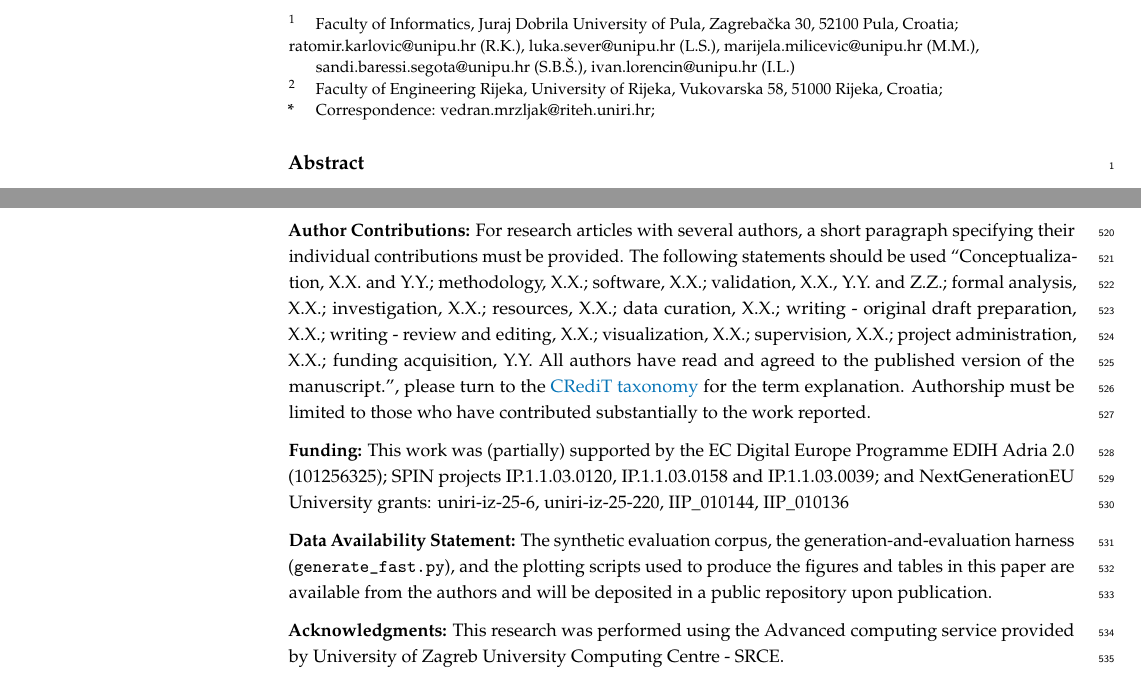
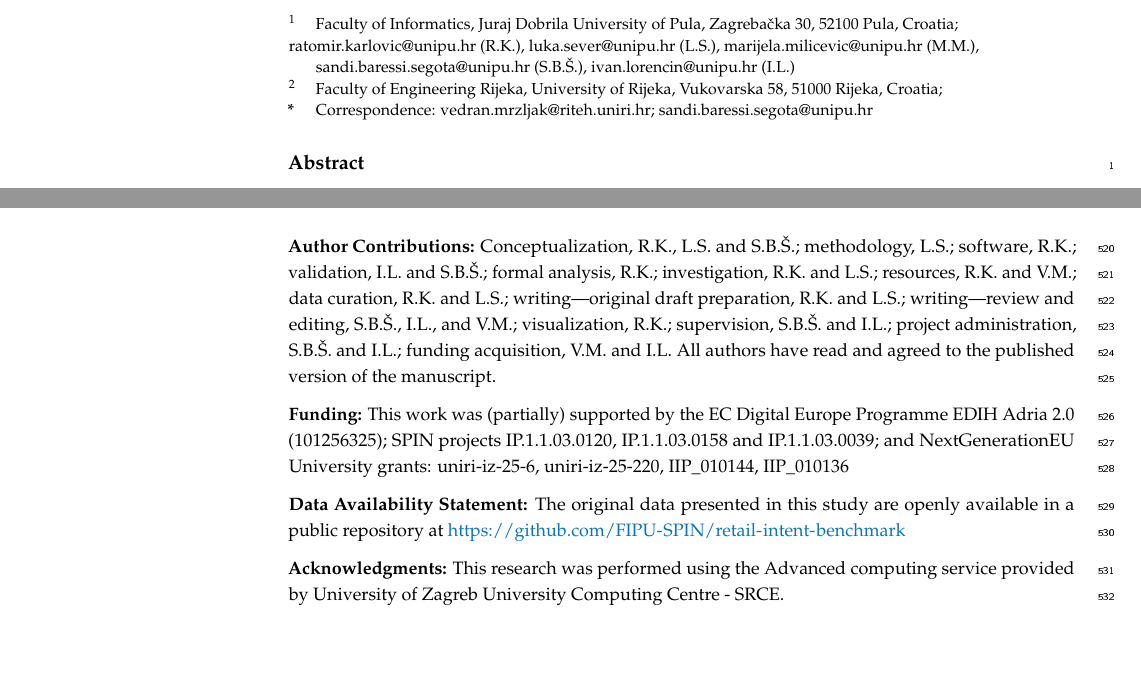
Before and after one commit to FIPU-SPIN/retail-intent-benchmark-latex, a LaTeX paper (Benchmarking Local Large Language Models for Structured Knowledge Extraction in Conversational Commerce.tex): two parts of pages 1 and 16 of 19, joined at a grey line, cut so that both start at the same text, the shorter picture padded with empty space. The pictures show the PDF file Benchmarking Local Large Language Models for Structured Knowledge Extraction in Conversational Commerce.pdf that the author committed with the source.

Commit message:
Corresspondence changes, contribution and data availability updated

```diff
--- a/Benchmarking Local Large Language Models for Structured Knowledge Extraction in Conversational Commerce.tex
+++ b/Benchmarking Local Large Language Models for Structured Knowledge Extraction in Conversational Commerce.tex
@@ -125,7 +125,7 @@ $^{1}$ \quad Faculty of Informatics, Juraj Dobrila University of Pula, Zagrebač
 }
 
 % Contact information of the corresponding author
-\corres{Correspondence: vedran.mrzljak@riteh.uniri.hr;}
+\corres{Correspondence: vedran.mrzljak@riteh.uniri.hr; sandi.baressi.segota@unipu.hr}
 
 % Current address and/or shared authorship
 %\firstnote{Current address: Affiliation.}
@@ -586,7 +586,8 @@ Taken together, these results reframe the deployment decision. Because few-shot
 %}
 
 %%%%%%%%%%%%%%%%%%%%%%%%%%%%%%%%%%%%%%%%%%
-\authorcontributions{For research articles with several authors, a short paragraph specifying their individual contributions must be provided. The following statements should be used ``Conceptualization, X.X. and Y.Y.; methodology, X.X.; software, X.X.; validation, X.X., Y.Y. and Z.Z.; formal analysis, X.X.; investigation, X.X.; resources, X.X.; data curation, X.X.; writing - original draft preparation, X.X.; writing - review and editing, X.X.; visualization, X.X.; supervision, X.X.; project administration, X.X.; funding acquisition, Y.Y. All authors have read and agreed to the published version of the manuscript.'', please turn to the  \href{http://img.mdpi.org/data/contributor-role-instruction.pdf}{CRediT taxonomy} for the term explanation. Authorship must be limited to those who have contributed substantially to the work~reported.}
+\authorcontributions{Conceptualization, R.K.,  L.S. and S.B.Š.; methodology, L.S.; software, R.K.; validation, I.L. and S.B.Š.; formal analysis, R.K.; investigation, R.K. and L.S.; resources, R.K. and V.M.; data curation, R.K. and L.S.; writing—original draft preparation, R.K. and L.S.; writing—review and editing, S.B.Š., I.L., and V.M.; visualization, R.K.; supervision, S.B.Š. and I.L.; project administration, S.B.Š. and I.L.; funding acquisition, V.M. and I.L. All authors have read and agreed to the published version of the manuscript.}
+
 
 \funding{This work was (partially) supported by the EC Digital Europe Programme EDIH Adria 2.0 (101256325); SPIN projects IP.1.1.03.0120, IP.1.1.03.0158 and IP.1.1.03.0039; and NextGenerationEU University grants: uniri-iz-25-6, uniri-iz-25-220, IIP\_010144, IIP\_010136}
 
@@ -597,7 +598,7 @@ Taken together, these results reframe the deployment decision. Because few-shot
 % Written informed consent for publication must be obtained from participating patients who can be identified (including by the patients themselves). Please state ``Written informed consent has been obtained from the patient(s) to publish this paper'' if applicable.}
 
 % TODO: replace the statement below with the DOI/URL of the public data + code repository (e.g., Zenodo/GitHub) once minted.
-\dataavailability{The synthetic evaluation corpus, the generation-and-evaluation harness (\texttt{generate\_fast.py}), and the plotting scripts used to produce the figures and tables in this paper are available from the authors and will be deposited in a public repository upon publication.}
+\dataavailability{The original data presented in this study are openly available in a public repository at \url{https://github.com/FIPU-SPIN/retail-intent-benchmark}}
 
 %\durcstatement{Current research is limited to the [please insert a specific academic field, e.g., XXX], which is beneficial [share benefits and/or primary use] and does not pose a threat to public health or national security. Authors acknowledge the dual-use potential of the research involving xxx and confirm that all necessary precautions have been taken to prevent potential misuse. As an ethical responsibility, authors strictly adhere to relevant national and international laws about DURC. Authors advocate for responsible deployment, ethical considerations, regulatory compliance, and transparent reporting to mitigate misuse risks and foster beneficial outcomes.}
 
```
Also changed, not shown: Benchmarking Local Large Language Models for Structured Knowledge Extraction in Conversational Commerce.pdf.
